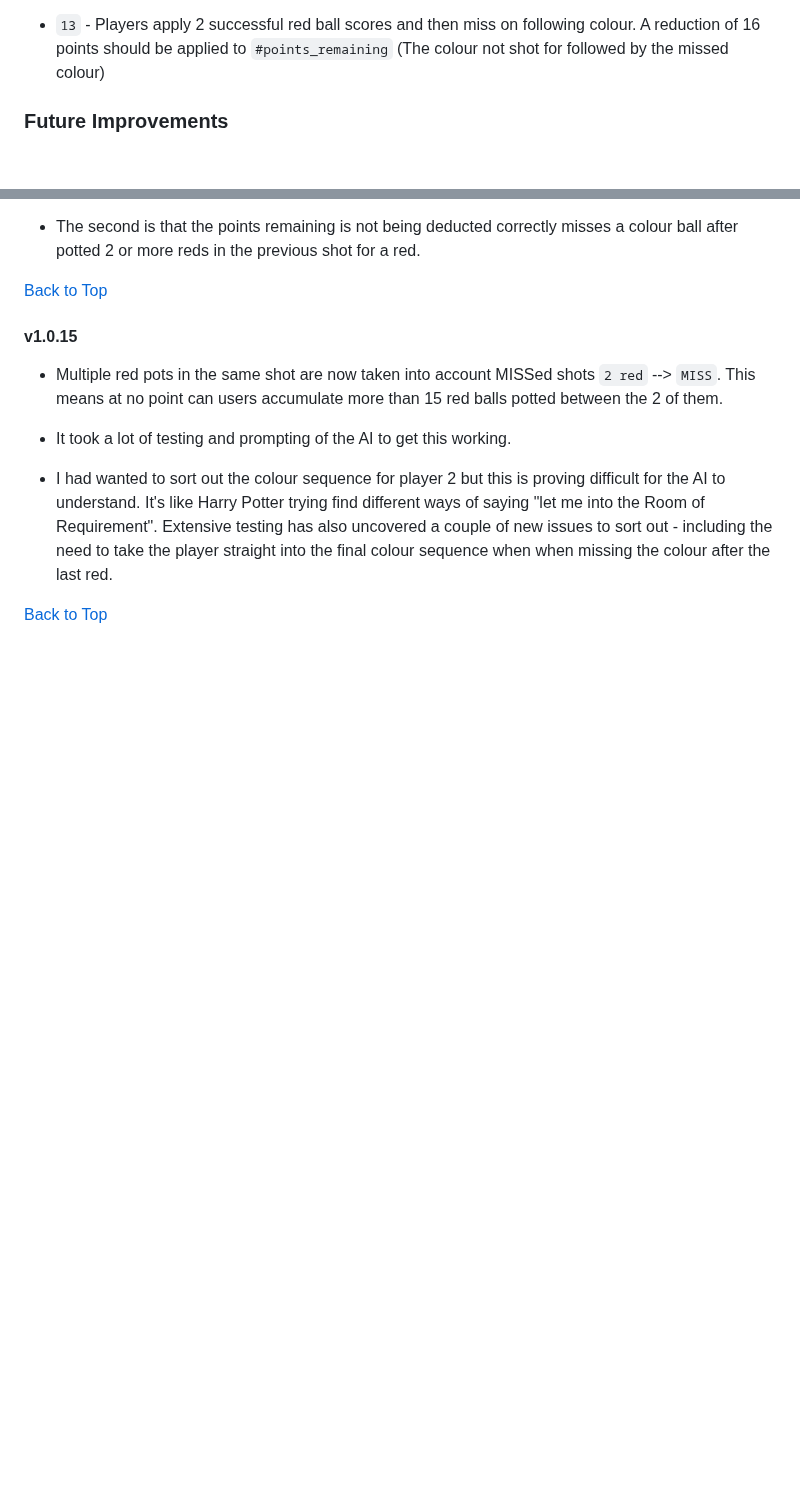
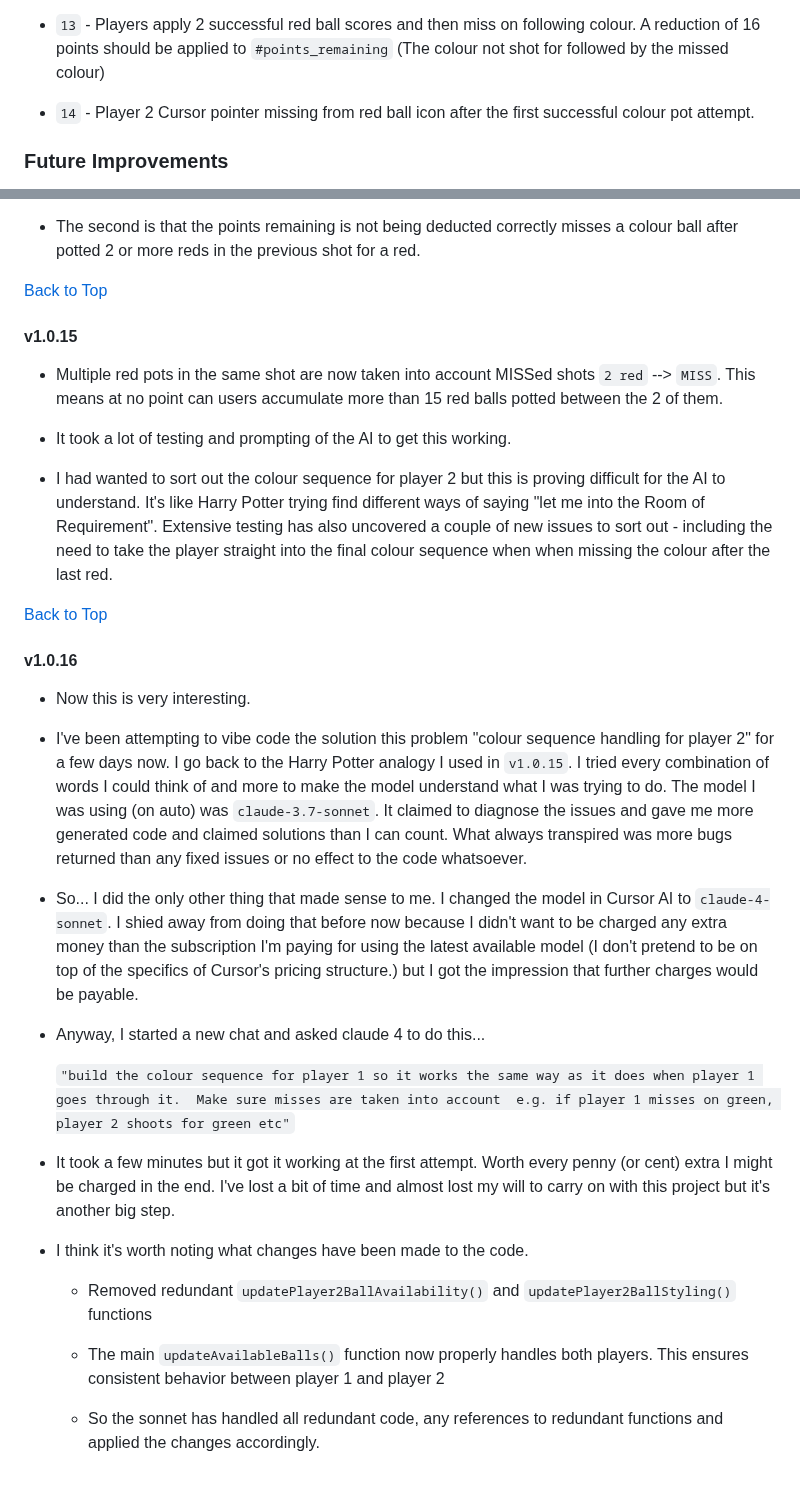
Before and after one commit to jg-digital-media/jgdm_snooker_scorer, a Markdown page: readme.md, 2 parts joined by grey strips. GitHub-like rendering; blank space fills up the shorter version.

```diff
--- a/readme.md
+++ b/readme.md
@@ -1178,6 +1180,7 @@ ayer 2.
 
 + `13` - Players apply 2 successful red ball scores and then miss on following colour. A reduction of 16 points should be applied to `#points_remaining` (The colour not shot for followed by the missed colour)
 
++ `14` - Player 2 Cursor pointer missing from red ball icon  after the first successful colour pot attempt.
 
 ### Future Improvements
 
@@ -1521,6 +1524,26 @@ last---break--p2
 
 + It took a lot of testing and prompting of the AI to get this working.
 
-+ I had wanted to sort out the colour sequence for player 2 but this is proving difficult for the AI to understand.  It's like Harry Potter trying find different ways of saying "let me into the Room of Requirement". Extensive testing has also uncovered a couple of new issues to sort out - including the need to take the player straight into the final colour sequence when when missing the colour after the last red.
++ I had wanted to sort out the colour sequence for player 2 but this is proving difficult for the AI to understand. It's like Harry Potter trying find different ways of saying "let me into the Room of Requirement". Extensive testing has also uncovered a couple of new issues to sort out - including the need to take the player straight into the final colour sequence when when missing the colour after the last red.
 
 [Back to Top](#comments)
+
+#### v1.0.16
+
++ Now this is very interesting.
+
++ I've been attempting to vibe code the solution this problem "colour sequence handling for player 2" for a few days now. I go back to the Harry Potter analogy I used in `v1.0.15`.  I tried every combination of words I could think of and more to make the model understand what I was trying to do. The model I was using (on auto) was `claude-3.7-sonnet`. It claimed to diagnose the issues and gave me more generated code and claimed solutions than I can count. What always transpired was more bugs returned than any fixed issues or no effect to the code whatsoever.
+
++ So... I did the only other thing that made sense to me. I changed the model in Cursor AI to `claude-4-sonnet`. I shied away from doing that before now because I didn't want to be charged any extra money than the subscription I'm paying for using the latest available model (I don't pretend to be on top of the specifics of Cursor's pricing structure.) but I got the impression that further charges would be payable.
+
++ Anyway, I started a new chat and asked claude 4 to do this...
+
+  `"build the colour sequence for player 1 so it works the same way as it does when player 1 goes through it.  Make sure misses are taken into account  e.g. if player 1 misses on green, player 2 shoots for green etc"`
+
++ It took a few minutes but it got it working at the first attempt. Worth every penny (or cent) extra I might be charged in the end. I've lost a bit of time and almost lost my will to carry on with this project but it's another big step.
+
++ I think it's worth noting what changes have been made to the code.
+  + Removed redundant `updatePlayer2BallAvailability()` and `updatePlayer2BallStyling()` functions
+  + The main `updateAvailableBalls()` function now properly handles both players. This ensures consistent behavior between player 1 and player 2
+
+  + So the sonnet has handled all redundant code, any references to redundant functions and applied the changes accordingly.
```
Also changed, not shown: other parts of readme.md (+13 -11 lines).
